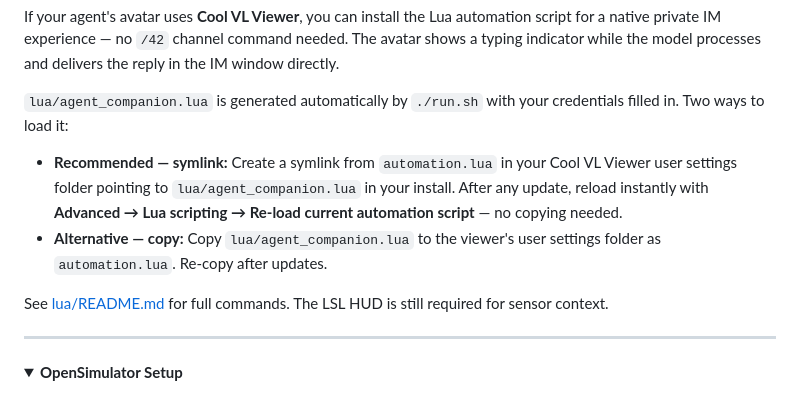
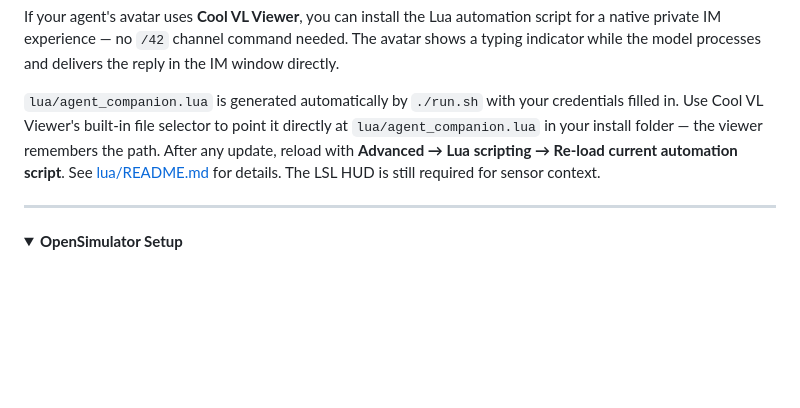
Before and after one commit to pablo0713-glitch/trixxie-companion-agent, a Markdown page: README.md, the part around the change. Drawn GitHub-style; folded sections open; blank space fills up the shorter version.

```diff
--- a/README.md
+++ b/README.md
@@ -295,12 +295,7 @@ After enabling, restart the viewer and wear the HUD. The RLV handshake fires aut
 
 If your agent's avatar uses **Cool VL Viewer**, you can install the Lua automation script for a native private IM experience — no `/42` channel command needed. The avatar shows a typing indicator while the model processes and delivers the reply in the IM window directly.
 
-`lua/agent_companion.lua` is generated automatically by `./run.sh` with your credentials filled in. Two ways to load it:
-
-- **Recommended — symlink:** Create a symlink from `automation.lua` in your Cool VL Viewer user settings folder pointing to `lua/agent_companion.lua` in your install. After any update, reload instantly with **Advanced → Lua scripting → Re-load current automation script** — no copying needed.
-- **Alternative — copy:** Copy `lua/agent_companion.lua` to the viewer's user settings folder as `automation.lua`. Re-copy after updates.
-
-See [lua/README.md](lua/README.md) for full commands. The LSL HUD is still required for sensor context.
+`lua/agent_companion.lua` is generated automatically by `./run.sh` with your credentials filled in. Use Cool VL Viewer's built-in file selector to point it directly at `lua/agent_companion.lua` in your install folder — the viewer remembers the path. After any update, reload with **Advanced → Lua scripting → Re-load current automation script**. See [lua/README.md](lua/README.md) for details. The LSL HUD is still required for sensor context.
 
 </details>
 
```
Also changed, not shown: lua/README.md (+4 -35 lines).
